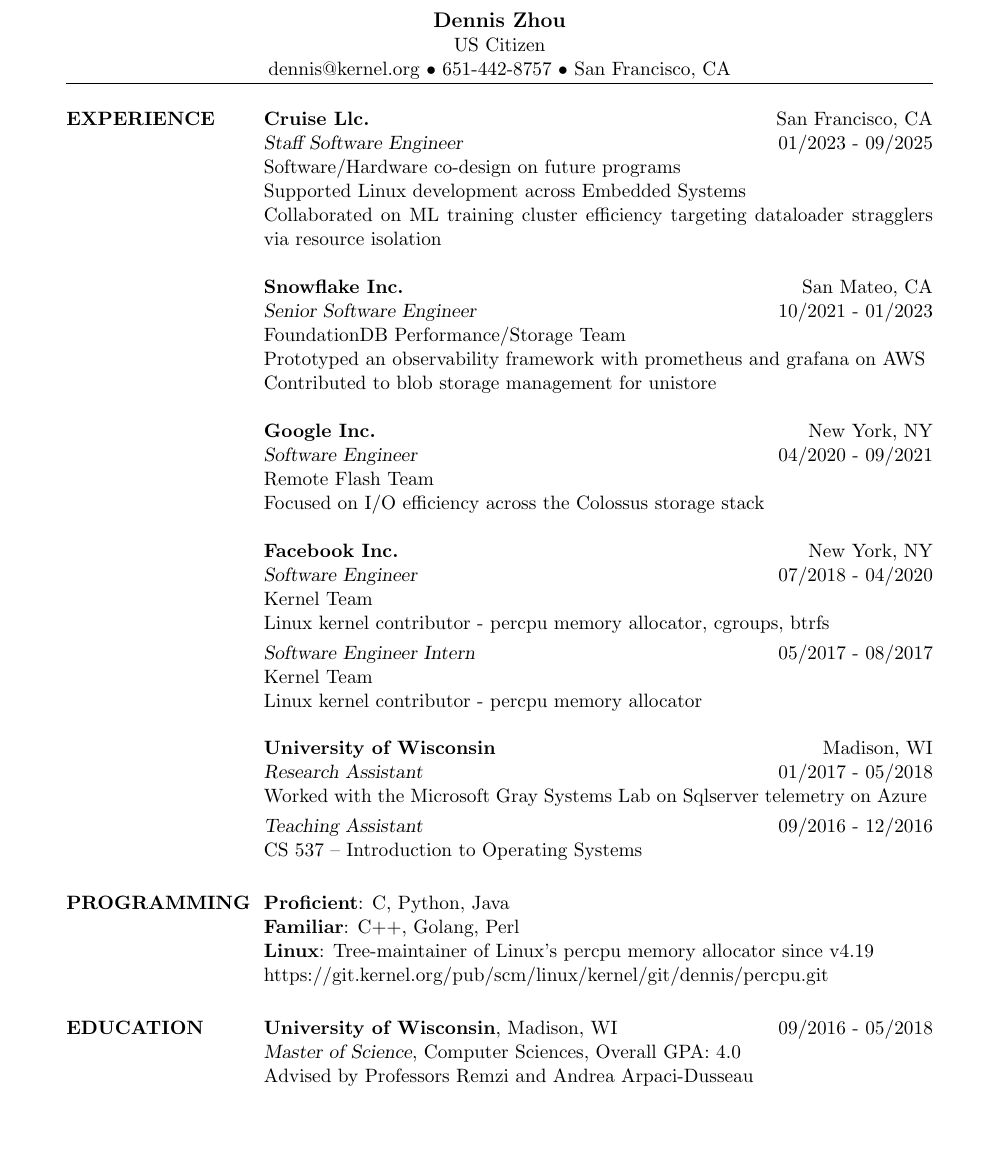
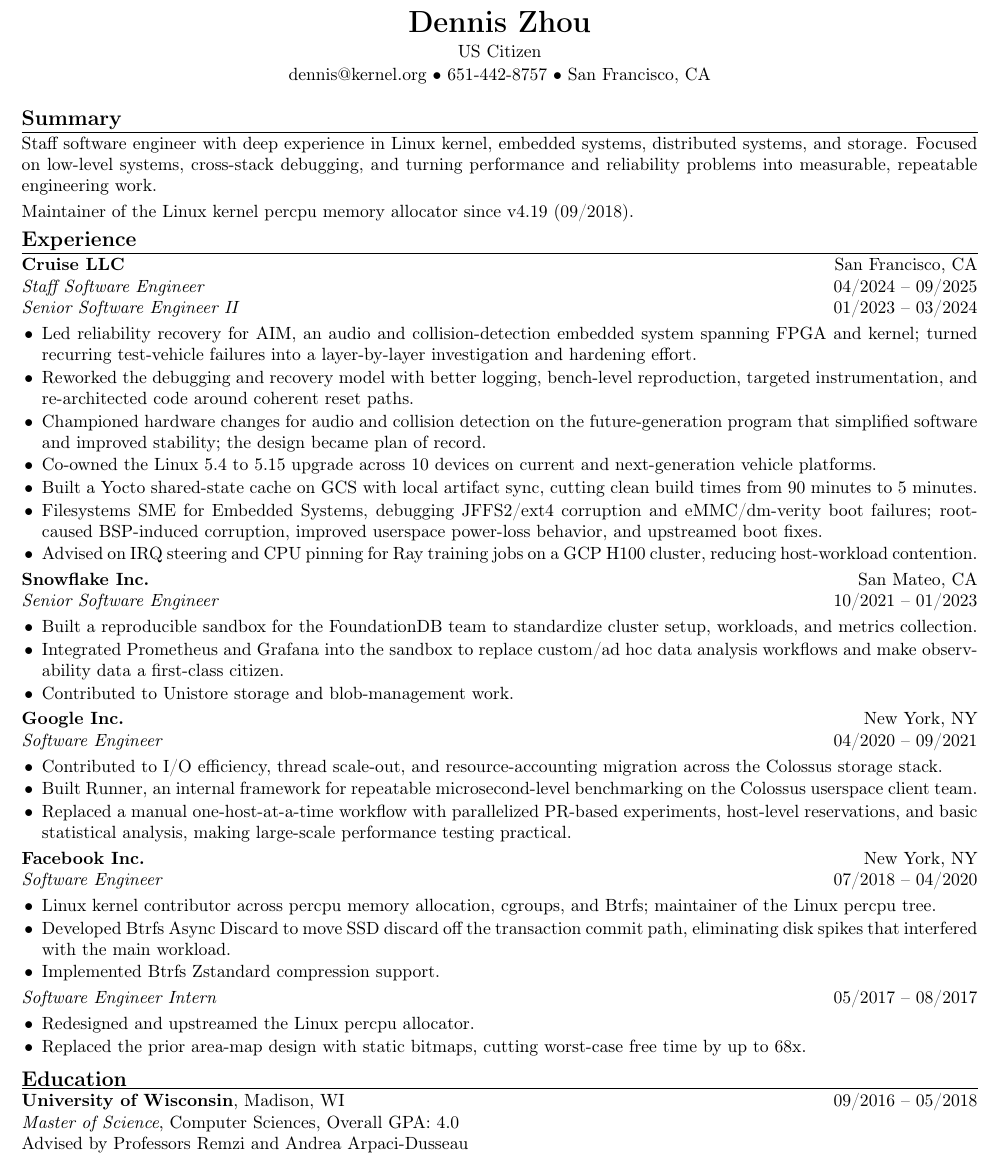
Before and after one commit to dennisszhou/resume, a LaTeX document (dennis_zhou_software_engineer.tex): part of the page, cut so that both start at the same text, the shorter picture padded with empty space. Compiled offline with pdfLaTeX.

Commit message:
resume: update resume 4/13/2026

```diff
--- a/dennis_zhou_software_engineer.tex
+++ b/dennis_zhou_software_engineer.tex
@@ -59,108 +29,86 @@
-\vspace*{-4.0em}
-\name{Dennis Zhou}
+\begin{center}
+{\LARGE\bfseries Dennis Zhou} \\
+\vspace{0.2em}
+US Citizen \\
+\vspace{0.1em}
+dennis@kernel.org $\bullet$ 651-442-8757 $\bullet$ San Francisco, CA
+\end{center}
 
-% Note that addresses can be used for other contact information:
-% -phone numbers
-% -email addresses
-% -linked-in profile
+\resumeSection{Summary}
+Staff software engineer with deep experience in Linux kernel, embedded systems,
+distributed systems, and storage.
+Focused on low-level systems, cross-stack debugging, and turning performance
+and reliability problems into measurable, repeatable engineering work.
 
-\address{US Citizen}
-\address{dennis@kernel.org $\bullet$ 651-442-8757 $\bullet$ San Francisco, CA}
+\vspace{0.28em}
 
-% Uncomment to add a third address
-%\address{Address 3 line 1\\Address 3 line 2\\Address 3 line 3}
-%-------------------------------------------------------------------------------
+Maintainer of the Linux kernel percpu memory allocator since v4.19 (09/2018).
 
-\begin{resume}
+\resumeSection{Experience}
+\resumeRole{Cruise LLC}{04/2024 -- 09/2025}{Staff Software Engineer}{San Francisco, CA}
+\textit{Senior Software Engineer II} \hfill 01/2023 -- 03/2024\par
+\vspace{0.02em}
+\begin{itemize}
+\item Led reliability recovery for AIM, an audio and collision-detection
+embedded system spanning FPGA and kernel; turned recurring test-vehicle
+failures into a layer-by-layer investigation and hardening effort.
+\item Reworked the debugging and recovery model with better logging,
+bench-level reproduction, targeted instrumentation, and re-architected code
+around coherent reset paths.
+\item Championed hardware changes for audio and collision detection on the
+future-generation program that simplified software and improved stability; the
+design became plan of record.
+\item Co-owned the Linux 5.4 to 5.15 upgrade across 10 devices on current and
+next-generation vehicle platforms.
+\item Built a Yocto shared-state cache on GCS with local artifact sync, cutting
+clean build times from 90 minutes to 5 minutes.
+\item Filesystems SME for Embedded Systems, debugging JFFS2/ext4 corruption and
+eMMC/dm-verity boot failures; root-caused BSP-induced corruption, improved
+userspace power-loss behavior, and upstreamed boot fixes.
+\item Advised on IRQ steering and CPU pinning for Ray training jobs on a GCP H100
+cluster, reducing host-workload contention.
+\end{itemize}
 
-%-------------------------------------------------------------------------------
-%   EXPERIENCE SECTION
-%-------------------------------------------------------------------------------
-\section{EXPERIENCE}
-\employer{\textbf{Cruise Llc.}}
-\location{San Francisco, CA}
-\dates{01/2023 - 09/2025}
-\title{\sl{Staff Software Engineer}}
-\begin{position}
-Software/Hardware co-design on future programs\\
-Supported Linux development across Embedded Systems\\
-Collaborated on ML training cluster efficiency targeting dataloader stragglers via resource isolation
-\end{position}
+\resumeRole{Snowflake Inc.}{10/2021 -- 01/2023}{Senior Software Engineer}{San Mateo, CA}
+\begin{itemize}
+\item Built a reproducible sandbox for the FoundationDB team to
+standardize cluster setup, workloads, and metrics collection.
+\item Integrated Prometheus and Grafana into the sandbox to
+replace custom/ad hoc data analysis workflows and make observability data a first-class
+citizen.
+\item Contributed to Unistore storage and blob-management work.
+\end{itemize}
 
+\resumeRole{Google Inc.}{04/2020 -- 09/2021}{Software Engineer}{New York, NY}
+\begin{itemize}
+\item Contributed to I/O efficiency, thread scale-out, and
+resource-accounting migration across the Colossus storage stack.
+\item Built Runner, an internal framework for repeatable microsecond-level
+benchmarking on the Colossus userspace client team.
+\item Replaced a manual one-host-at-a-time workflow with parallelized
+PR-based experiments, host-level reservations, and basic statistical analysis,
+making large-scale performance testing practical.
+\end{itemize}
 
-\employer{\textbf{Snowflake Inc.}}
-\location{San Mateo, CA}
-\dates{10/2021 - 01/2023}
-\title{\sl{Senior Software Engineer}}
-\begin{position}
-FoundationDB Performance/Storage Team\\
-Prototyped an observability framework with prometheus and grafana on AWS\\
-Contributed to blob storage management for unistore
-\end{position}
+\resumeRole{Facebook Inc.}{07/2018 -- 04/2020}{Software Engineer}{New York, NY}
+\begin{itemize}
+\item Linux kernel contributor across percpu memory allocation, cgroups, and
+Btrfs; maintainer of the Linux percpu tree.
+\item Developed Btrfs Async Discard to move SSD discard off the transaction
+commit path, eliminating disk spikes that interfered with the main workload.
+\item Implemented Btrfs Zstandard compression support.
+\end{itemize}
 
-\employer{\textbf{Google Inc.}}
-\location{New York, NY}
-\dates{04/2020 - 09/2021}
-\title{\sl{Software Engineer}}
-\begin{position}
-Remote Flash Team\\
-Focused on I/O efficiency across the Colossus storage stack
-\end{position}
+\textit{Software Engineer Intern} \hfill 05/2017 -- 08/2017\par
+\vspace{0.02em}
+\begin{itemize}
+\item Redesigned and upstreamed the Linux percpu allocator.
+\item Replaced the prior area-map design with static bitmaps, cutting
+worst-case free time by up to 68x.
+\end{itemize}
 
-\employer{\textbf{Facebook Inc.}}
-\location{New York, NY}
-\dates{07/2018 - 04/2020}
-\title{\sl{Software Engineer}}
-\begin{position}
-Kernel Team\\
-Linux kernel contributor - percpu memory allocator, cgroups, btrfs
-\end{position}
-
-\vspace{-24pt}
-\employer{}
-\location{}
-\dates{05/2017 - 08/2017}
-\title{\sl{Software Engineer Intern}}
-\begin{position}
-Kernel Team\\
-Linux kernel contributor - percpu memory allocator
-\end{position}
-
-\employer{\textbf{University of Wisconsin}}
-\location{Madison, WI}
-\dates{01/2017 - 05/2018}
-\title{\sl{Research Assistant}}
-\begin{position}
-Worked with the Microsoft Gray Systems Lab on Sqlserver telemetry on Azure
-\end{position}
-
-\vspace{-24pt}
-\employer{}
-\location{}
-\dates{09/2016 - 12/2016}
-\title{\sl{Teaching Assistant}}
-\begin{position}
-CS 537 – Introduction to Operating Systems
-\end{position}
-
-%-------------------------------------------------------------------------------
-
-%-------------------------------------------------------------------------------
-%   PROGRAMMING SECTION
-%-------------------------------------------------------------------------------
-\section{PROGRAMMING}
-
-\textbf{Proficient}: C, Python, Java\\
-\textbf{Familiar}: C++, Golang, Perl\\
-\textbf{Linux}: Tree-maintainer of Linux's percpu memory allocator since v4.19\\
-https://git.kernel.org/pub/scm/linux/kernel/git/dennis/percpu.git
-%-------------------------------------------------------------------------------
-
-%-------------------------------------------------------------------------------
-%   EDUCATION SECTION
-%-------------------------------------------------------------------------------
-\section{EDUCATION}
-\textbf{University of Wisconsin}, Madison, WI\hfill 09/2016 - 05/2018\\
-{\sl Master of Science}, Computer Sciences, Overall GPA: 4.0\\
+\resumeSection{Education}
+\textbf{University of Wisconsin}, Madison, WI \hfill 09/2016 -- 05/2018 \\
+\textit{Master of Science}, Computer Sciences, Overall GPA: 4.0 \\
 Advised by Professors Remzi and Andrea Arpaci-Dusseau
 
@@ -180,3 +123,2 @@
 
-\end{resume}
 \end{document}
```
Also changed, not shown: dennis_zhou_software_engineer.pdf, dennis_zhou_software_engineer.tex (89 more changed lines), 1 other file.
